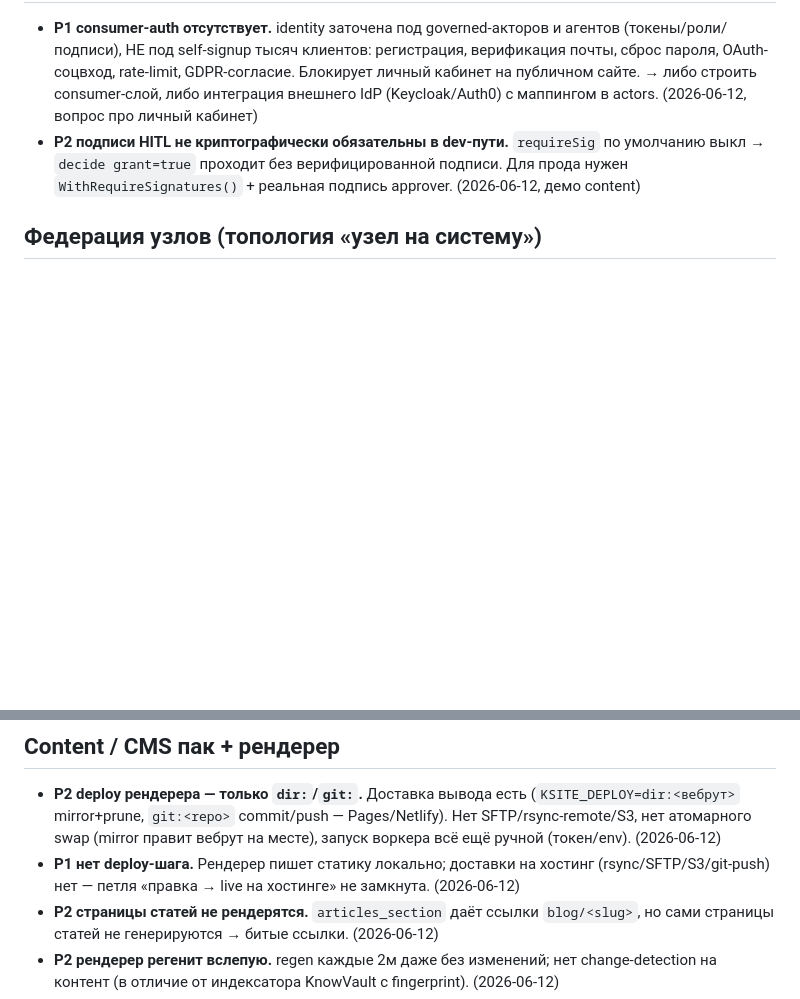
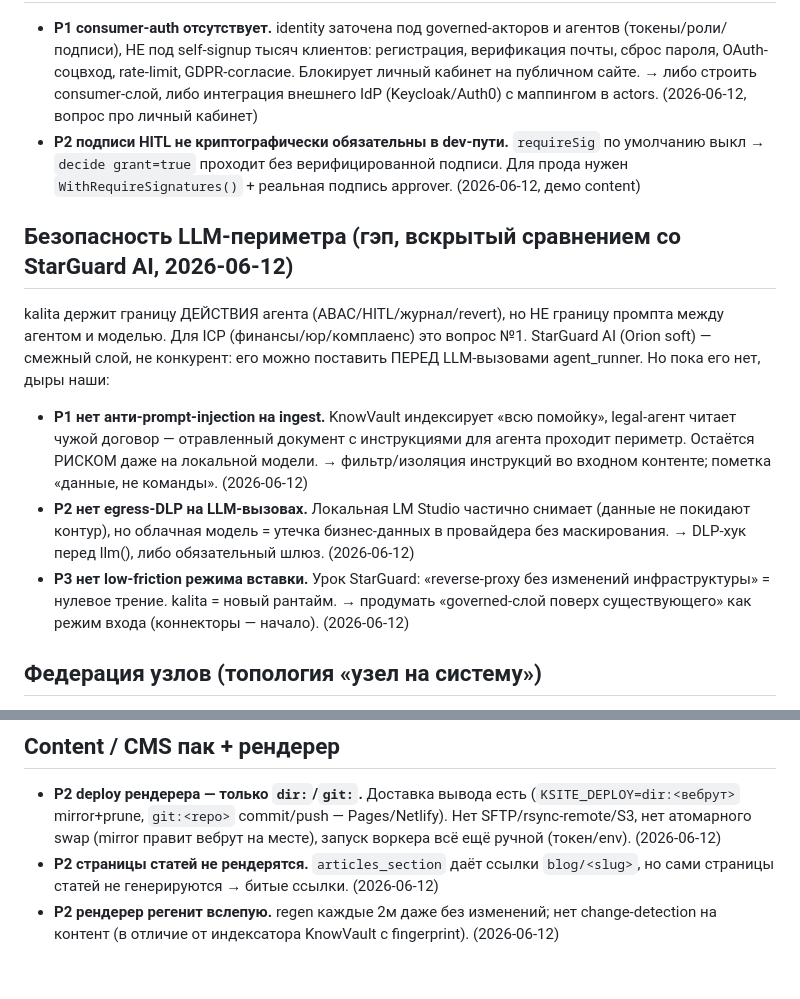
Before and after one commit to avangerus/kalita, a Markdown page: docs/TECHDEBT.md, 2 parts joined by grey strips. Rendered like a GitHub page; blank space fills up the shorter version.

Commit message:
docs: record LLM-perimeter gap from StarGuard AI comparison
StarGuard AI (Orion soft) is an adjacent layer, not a competitor: it governs
the prompt<->model boundary (DLP, anti-injection), kalita governs the
agent<->business-records boundary. The comparison surfaces a real gap — kalita
has no anti-prompt-injection on ingest (a poisoned document passes the
perimeter even with a local model) and no egress DLP on LLM calls. Recorded
as P1/P2 under a new LLM-perimeter section; drop the now-closed deploy-step
duplicate.

```diff
--- a/docs/TECHDEBT.md
+++ b/docs/TECHDEBT.md
@@ -19,6 +19,17 @@ severity: **P0** блокирует прод · **P1** мешает заявле
 - **P1 consumer-auth отсутствует.** identity заточена под governed-акторов и агентов (токены/роли/подписи), НЕ под self-signup тысяч клиентов: регистрация, верификация почты, сброс пароля, OAuth-соцвход, rate-limit, GDPR-согласие. Блокирует личный кабинет на публичном сайте. → либо строить consumer-слой, либо интеграция внешнего IdP (Keycloak/Auth0) с маппингом в actors. (2026-06-12, вопрос про личный кабинет)
 - **P2 подписи HITL не криптографически обязательны в dev-пути.** `requireSig` по умолчанию выкл → `decide grant=true` проходит без верифицированной подписи. Для прода нужен `WithRequireSignatures()` + реальная подпись approver. (2026-06-12, демо content)
 
+## Безопасность LLM-периметра (гэп, вскрытый сравнением со StarGuard AI, 2026-06-12)
+
+kalita держит границу ДЕЙСТВИЯ агента (ABAC/HITL/журнал/revert), но НЕ границу
+промпта между агентом и моделью. Для ICP (финансы/юр/комплаенс) это вопрос №1.
+StarGuard AI (Orion soft) — смежный слой, не конкурент: его можно поставить ПЕРЕД
+LLM-вызовами agent_runner. Но пока его нет, дыры наши:
+
+- **P1 нет анти-prompt-injection на ingest.** KnowVault индексирует «всю помойку», legal-агент читает чужой договор — отравленный документ с инструкциями для агента проходит периметр. Остаётся РИСКОМ даже на локальной модели. → фильтр/изоляция инструкций во входном контенте; пометка «данные, не команды». (2026-06-12)
+- **P2 нет egress-DLP на LLM-вызовах.** Локальная LM Studio частично снимает (данные не покидают контур), но облачная модель = утечка бизнес-данных в провайдера без маскирования. → DLP-хук перед llm(), либо обязательный шлюз. (2026-06-12)
+- **P3 нет low-friction режима вставки.** Урок StarGuard: «reverse-proxy без изменений инфраструктуры» = нулевое трение. kalita = новый рантайм. → продумать «governed-слой поверх существующего» как режим входа (коннекторы — начало). (2026-06-12)
+
 ## Федерация узлов (топология «узел на систему»)
 
 Выбранная топология: один узел kalita на систему (сайт/CRM/…), узлы общаются по MCP. Сегодня поддержано ПО ФОРМЕ (узел = и MCP-сервер, и может держать воркеров-клиентов чужих узлов с governed-ролью; журнал пишет cross-node basis). НЕ поддержано:
@@ -31,7 +42,6 @@ severity: **P0** блокирует прод · **P1** мешает заявле
 ## Content / CMS пак + рендерер
 
 - **P2 deploy рендерера — только `dir:`/`git:`.** Доставка вывода есть (`KSITE_DEPLOY=dir:<вебрут>` mirror+prune, `git:<repo>` commit/push — Pages/Netlify). Нет SFTP/rsync-remote/S3, нет атомарного swap (mirror правит вебрут на месте), запуск воркера всё ещё ручной (токен/env). (2026-06-12)
-- **P1 нет deploy-шага.** Рендерер пишет статику локально; доставки на хостинг (rsync/SFTP/S3/git-push) нет — петля «правка → live на хостинге» не замкнута. (2026-06-12)
 - **P2 страницы статей не рендерятся.** `articles_section` даёт ссылки `blog/<slug>`, но сами страницы статей не генерируются → битые ссылки. (2026-06-12)
 - **P2 рендерер регенит вслепую.** regen каждые 2м даже без изменений; нет change-detection на контент (в отличие от индексатора KnowVault с fingerprint). (2026-06-12)
 - **P2 markdown-рендер примитивный.** Без изображений, таблиц, вложенных списков; ссылки/escape грубые. (2026-06-12, render.py `md()`)
```
